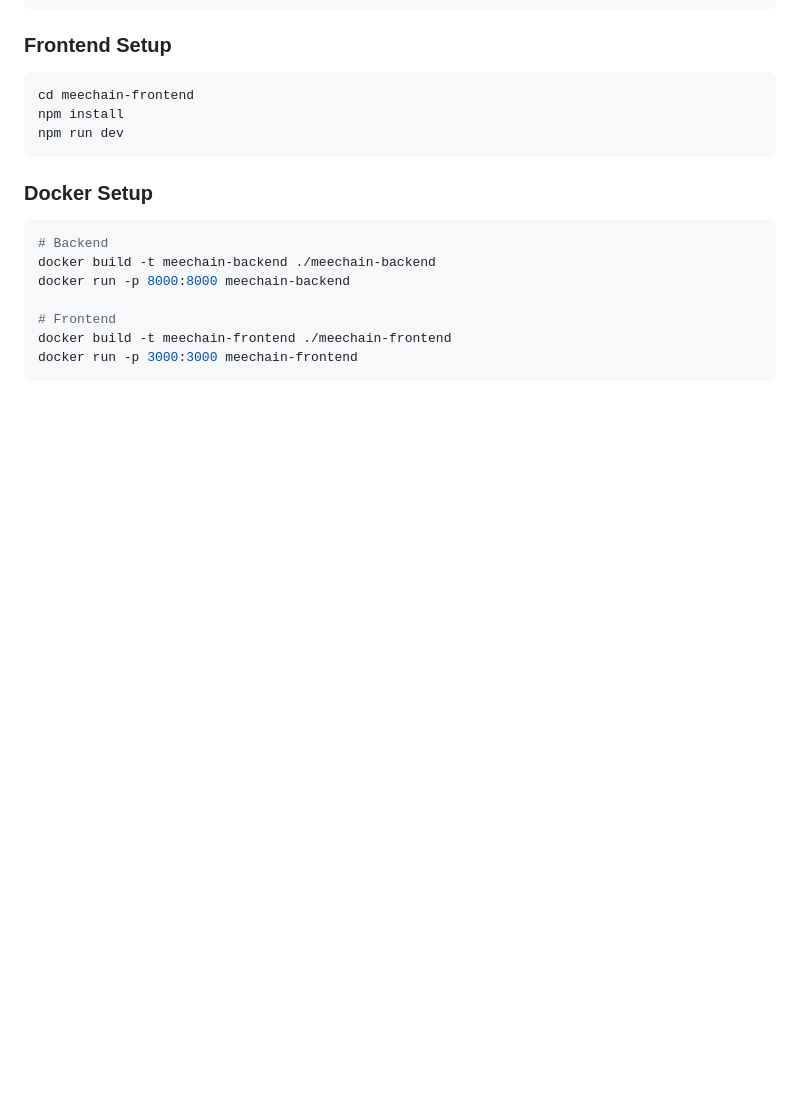
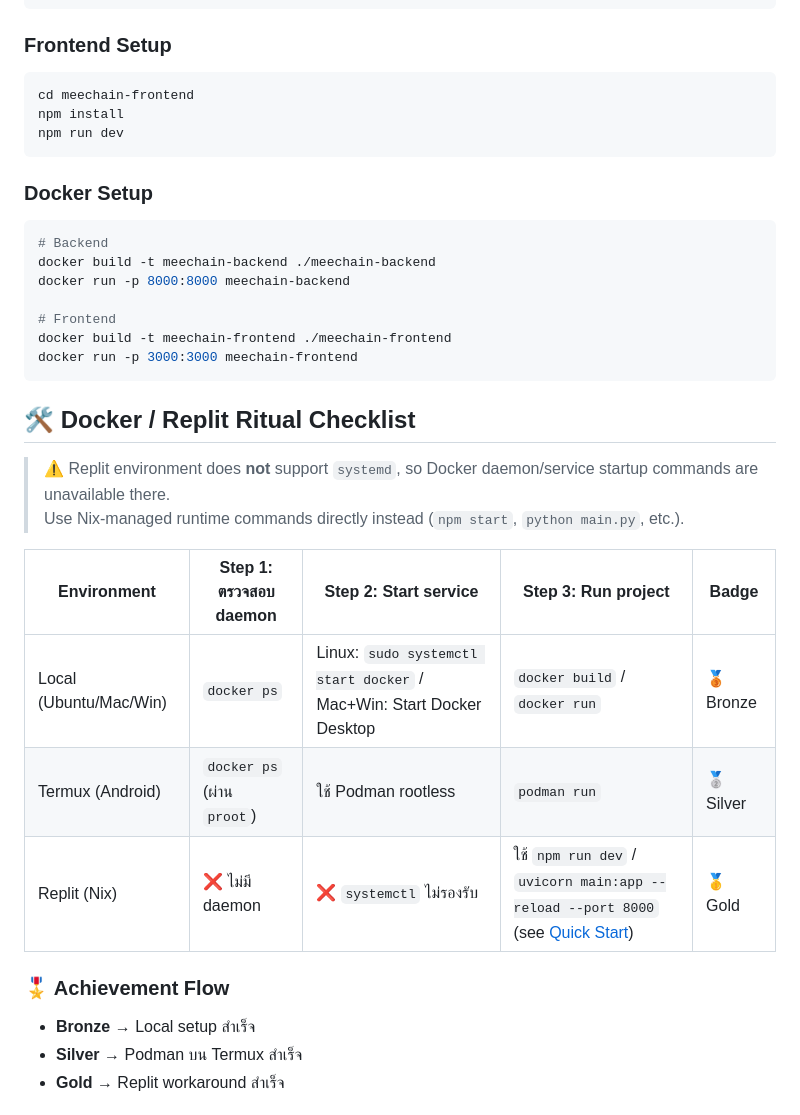
Before and after one commit to MEECHAIN1/MeeChain, a Markdown page: README.md, the part around one of its changes. Drawn GitHub-style; blank space fills up the shorter version.

````diff
--- a/README.md
+++ b/README.md
@@ -51,3 +51,21 @@ docker run -p 8000:8000 meechain-backend
 # Frontend
 docker build -t meechain-frontend ./meechain-frontend
 docker run -p 3000:3000 meechain-frontend
+```
+
+## 🛠 Docker / Replit Ritual Checklist
+
+> ⚠️ Replit environment does **not** support `systemd`, so Docker daemon/service startup commands are unavailable there.
+> Use Nix-managed runtime commands directly instead (`npm start`, `python main.py`, etc.).
+
+| Environment | Step 1: ตรวจสอบ daemon | Step 2: Start service | Step 3: Run project | Badge |
+|-------------|--------------------------|------------------------|---------------------|-------|
+| Local (Ubuntu/Mac/Win) | `docker ps` | Linux: `sudo systemctl start docker` / Mac+Win: Start Docker Desktop | `docker build` / `docker run` | 🥉 Bronze |
+| Termux (Android) | `docker ps` (ผ่าน `proot`) | ใช้ Podman rootless | `podman run` | 🥈 Silver |
+| Replit (Nix) | ❌ ไม่มี daemon | ❌ `systemctl` ไม่รองรับ | ใช้ `npm run dev` / `uvicorn main:app --reload --port 8000` (see [Quick Start](#-quick-start)) | 🥇 Gold |
+
+### 🎖 Achievement Flow
+- **Bronze** → Local setup สำเร็จ
+- **Silver** → Podman บน Termux สำเร็จ
+- **Gold** → Replit workaround สำเร็จ
+
````
Also changed, not shown: other parts of README.md (+15 -0 lines).
